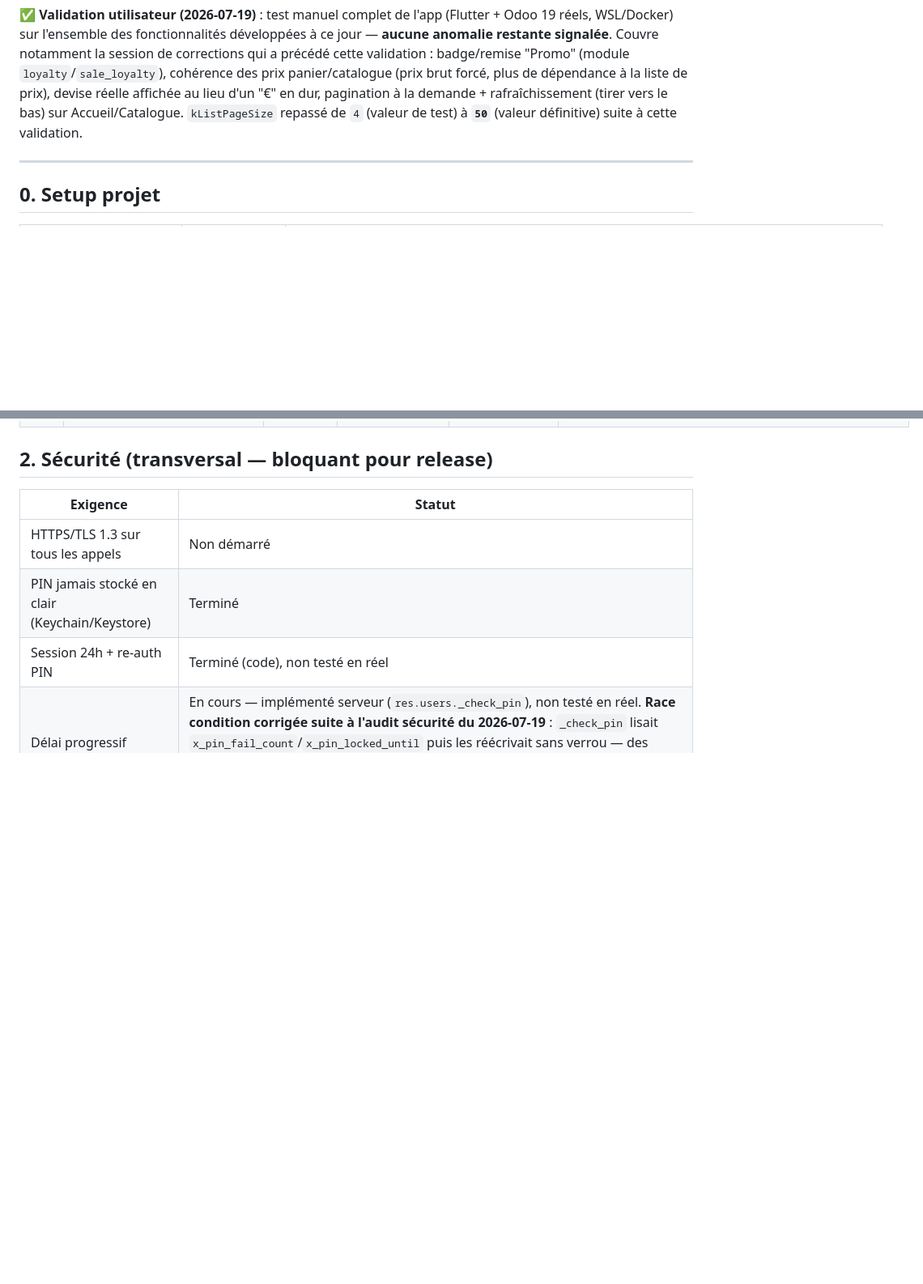
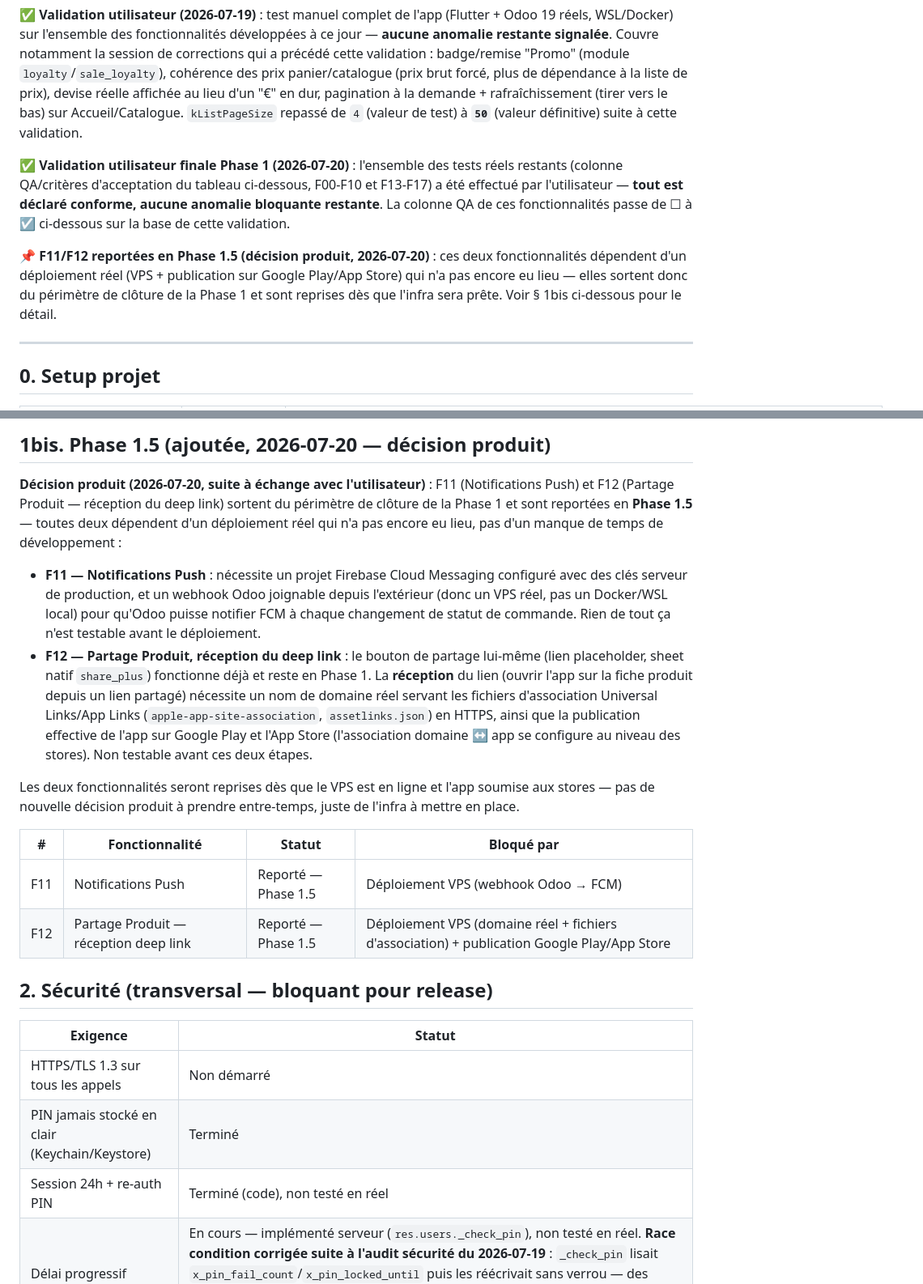
Before and after one commit to ecolealgerienne-ui/echangoorder, a Markdown page: status-V1.md, 2 parts joined by grey strips. Shown at 81% size. GitHub-like rendering; blank space fills up the shorter version.

```diff
--- a/status-V1.md
+++ b/status-V1.md
@@ -11,6 +11,10 @@ Dernière mise à jour : 2026-07-20
 **⚠️ Changement PIN (2026-07-18)** : les specs prévoient un PIN à 4 chiffres partout ; décision produit de passer à **6-12 chiffres** (plus d'entropie). Voir CLAUDE.md § Stack technique.
 
 **✅ Validation utilisateur (2026-07-19)** : test manuel complet de l'app (Flutter + Odoo 19 réels, WSL/Docker) sur l'ensemble des fonctionnalités développées à ce jour — **aucune anomalie restante signalée**. Couvre notamment la session de corrections qui a précédé cette validation : badge/remise "Promo" (module `loyalty`/`sale_loyalty`), cohérence des prix panier/catalogue (prix brut forcé, plus de dépendance à la liste de prix), devise réelle affichée au lieu d'un "€" en dur, pagination à la demande + rafraîchissement (tirer vers le bas) sur Accueil/Catalogue. `kListPageSize` repassé de `4` (valeur de test) à **`50`** (valeur définitive) suite à cette validation.
+
+**✅ Validation utilisateur finale Phase 1 (2026-07-20)** : l'ensemble des tests réels restants (colonne QA/critères d'acceptation du tableau ci-dessous, F00-F10 et F13-F17) a été effectué par l'utilisateur — **tout est déclaré conforme, aucune anomalie bloquante restante**. La colonne QA de ces fonctionnalités passe de ☐ à ☑ ci-dessous sur la base de cette validation.
+
+**📌 F11/F12 reportées en Phase 1.5 (décision produit, 2026-07-20)** : ces deux fonctionnalités dépendent d'un déploiement réel (VPS + publication sur Google Play/App Store) qui n'a pas encore eu lieu — elles sortent donc du périmètre de clôture de la Phase 1 et sont reprises dès que l'infra sera prête. Voir § 1bis ci-dessous pour le détail.
 
 ---
 
@@ -104,3 +109,16 @@ Colonne **Écrans** : placeholders créés + navigables (sans données ni logiqu
+## 1bis. Phase 1.5 (ajoutée, 2026-07-20 — décision produit)
+
+**Décision produit (2026-07-20, suite à échange avec l'utilisateur)** : F11 (Notifications Push) et F12 (Partage Produit — réception du deep link) sortent du périmètre de clôture de la Phase 1 et sont reportées en **Phase 1.5** — toutes deux dépendent d'un déploiement réel qui n'a pas encore eu lieu, pas d'un manque de temps de développement :
+
+- **F11 — Notifications Push** : nécessite un projet Firebase Cloud Messaging configuré avec des clés serveur de production, et un webhook Odoo joignable depuis l'extérieur (donc un VPS réel, pas un Docker/WSL local) pour qu'Odoo puisse notifier FCM à chaque changement de statut de commande. Rien de tout ça n'est testable avant le déploiement.
+- **F12 — Partage Produit, réception du deep link** : le bouton de partage lui-même (lien placeholder, sheet natif `share_plus`) fonctionne déjà et reste en Phase 1. La **réception** du lien (ouvrir l'app sur la fiche produit depuis un lien partagé) nécessite un nom de domaine réel servant les fichiers d'association Universal Links/App Links (`apple-app-site-association`, `assetlinks.json`) en HTTPS, ainsi que la publication effective de l'app sur Google Play et l'App Store (l'association domaine ↔ app se configure au niveau des stores). Non testable avant ces deux étapes.
+
+Les deux fonctionnalités seront reprises dès que le VPS est en ligne et l'app soumise aux stores — pas de nouvelle décision produit à prendre entre-temps, juste de l'infra à mettre en place.
+
+| # | Fonctionnalité | Statut | Bloqué par |
+|---|---|---|---|
+| F11 | Notifications Push | Reporté — Phase 1.5 | Déploiement VPS (webhook Odoo → FCM) |
+| F12 | Partage Produit — réception deep link | Reporté — Phase 1.5 | Déploiement VPS (domaine réel + fichiers d'association) + publication Google Play/App Store |
 
 ## 2. Sécurité (transversal — bloquant pour release)
 
```
Also changed, not shown: other parts of status-V1.md (+19 -18 lines), CLAUDE.md (+9 -0 lines).
